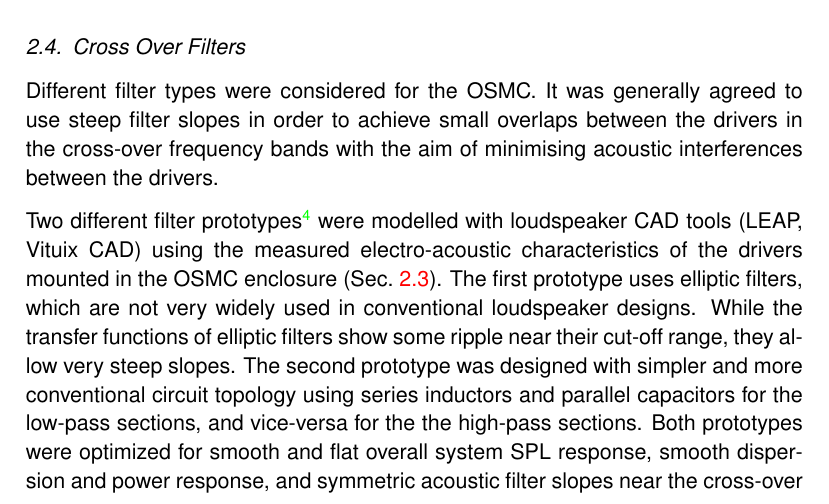
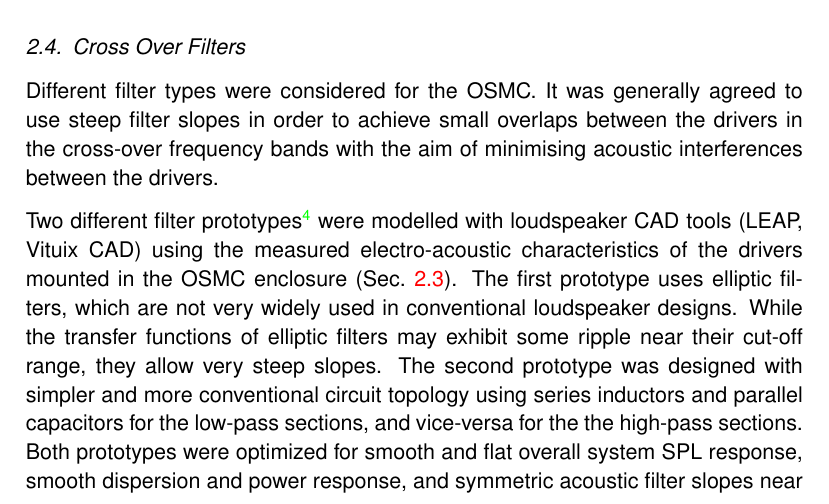
Before and after one commit to mbrennwa/osmcdoc, a LaTeX document (osmc_paper.tex): part of page 4 of 8, cut so that both start at the same text. Compiled offline with pdfLaTeX.

Commit message:
first working version.

```diff
--- a/osmc_paper.tex
+++ b/osmc_paper.tex
@@ -135,7 +135,7 @@ The discussions on the diyAudio forum led to the following approach to implement
 
 Different filter types were considered for the OSMC. It was generally agreed to use steep filter slopes in order to achieve small overlaps between the drivers in the cross-over frequency bands with the aim of minimising acoustic interferences between the drivers.
 
-Two different filter prototypes\cite{osmc_p685} were modelled with loudspeaker CAD tools (LEAP, Vituix CAD) using the measured electro-acoustic characteristics of the drivers mounted in the OSMC enclosure (\sectn{driver_measurements}). The first prototype uses elliptic filters, which are not very widely used in conventional loudspeaker designs. While the transfer functions of elliptic filters show some ripple near their cut-off range, they allow very steep slopes. The second prototype was designed with simpler and more conventional circuit topology using series inductors and parallel capacitors for the low-pass sections, and vice-versa for the the high-pass sections. Both prototypes were optimized for smooth and flat overall system SPL response, smooth dispersion and power response, and symmetric acoustic filter slopes near the cross-over points. The summed SPL curves of the prototype models were virtually identical.
+Two different filter prototypes\cite{osmc_p685} were modelled with loudspeaker CAD tools (LEAP, Vituix CAD) using the measured electro-acoustic characteristics of the drivers mounted in the OSMC enclosure (\sectn{driver_measurements}). The first prototype uses elliptic filters, which are not very widely used in conventional loudspeaker designs. While the transfer functions of elliptic filters may exhibit some ripple near their cut-off range, they allow very steep slopes. The second prototype was designed with simpler and more conventional circuit topology using series inductors and parallel capacitors for the low-pass sections, and vice-versa for the the high-pass sections. Both prototypes were optimized for smooth and flat overall system SPL response, smooth dispersion and power response, and symmetric acoustic filter slopes near the cross-over points. The summed SPL curves of the prototype models were virtually identical.
 
 *** INSERT VITUIX GRAPHS HERE (FOR BOTH PROTOTYPES)
 
```
Also changed, not shown: osmc_paper.pdf.
